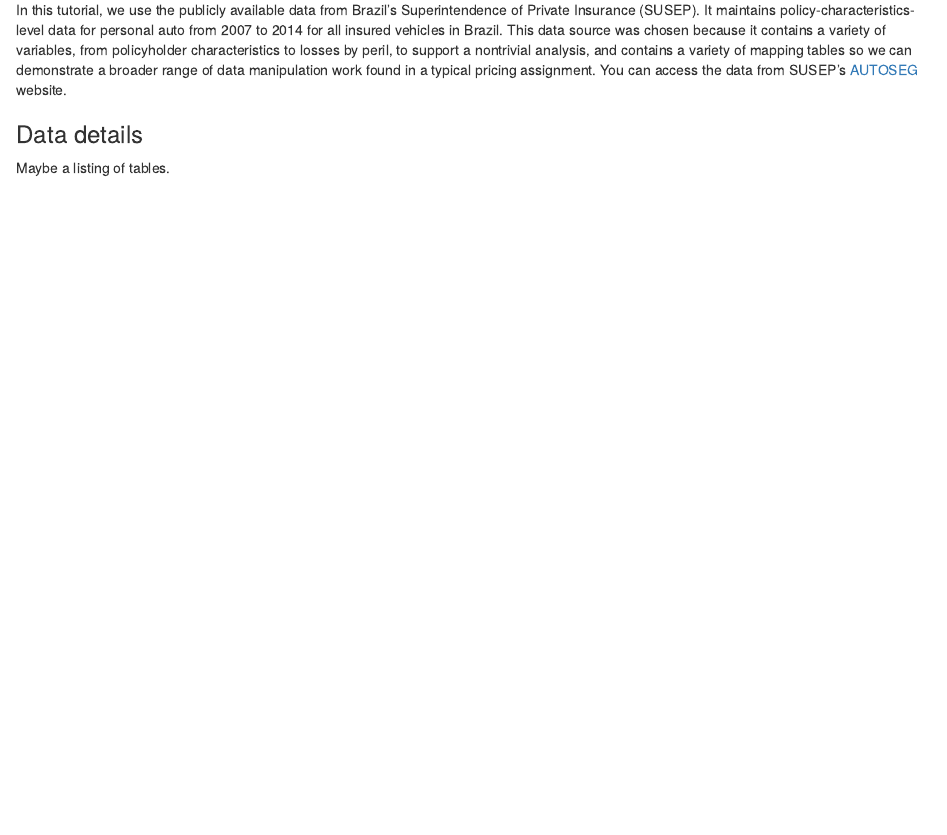
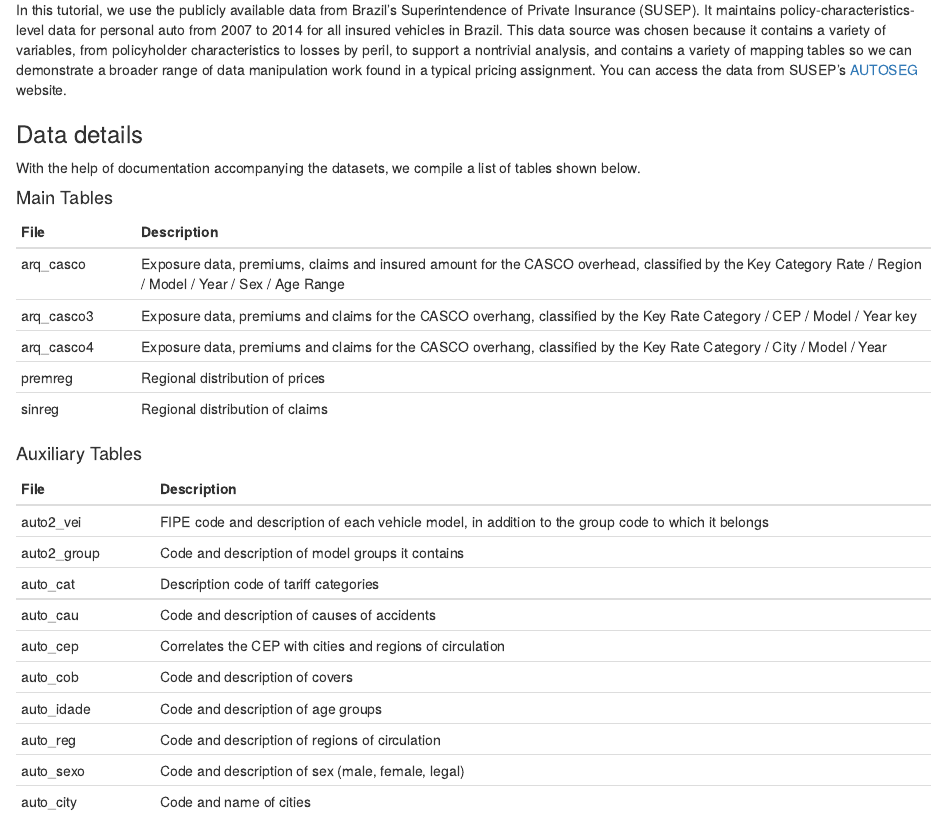
Before and after one commit to kasaai/pc-pricing-tutorial, an R Markdown document (manuscript/article.Rmd): the page in a window 1100 px wide, from 500 px down. Rendered offline with R 4.5, knitr and Pandoc, with nearby package versions; drawn as R Markdown's standard HTML page in place of the format the file asks for.

Commit message:
add tables listing

```diff
--- a/manuscript/article.Rmd
+++ b/manuscript/article.Rmd
@@ -28,7 +28,32 @@ In this tutorial, we use the publicly available data from Brazil's Superintenden
 
 ### Data details
 
-Maybe a listing of tables.
+With the help of documentation accompanying the datasets, we compile a list of tables shown below.
+
+#### Main Tables
+
+| File      | Description                                                          |
+|-----------|----------------------------------------------------------------------|
+| arq_casco | Exposure data, premiums, claims and insured amount for the CASCO overhead, classified by the Key Category Rate / Region / Model / Year / Sex / Age Range |
+| arq_casco3| Exposure data, premiums and claims for the CASCO overhang, classified by the Key Rate Category / CEP / Model / Year key |
+|arq_casco4 | Exposure data, premiums and claims for the CASCO overhang, classified by the Key Rate Category / City / Model / Year |
+| premreg   | Regional distribution of prices |
+| sinreg    | Regional distribution of claims |
+
+#### Auxiliary Tables
+
+| File        | Description                                                          |
+|-------------|----------------------------------------------------------------------|
+| auto2_vei   | FIPE code and description of each vehicle model, in addition to the group code to which it belongs |
+| auto2_group | Code and description of model groups it contains                     |
+| auto_cat    | Description code of tariff categories                                |
+| auto_cau    | Code and description of causes of accidents                          |
+| auto_cep    | Correlates the CEP with cities and regions of circulation            |
+| auto_cob    | Code and description of covers                                       |
+| auto_idade  | Code and description of age groups                                   |
+| auto_reg    | Code and description of regions of circulation                       |
+| auto_sexo   | Code and description of sex (male, female, legal)                    |
+| auto_city   | Code and name of cities                                              |
 
 ### Data prep
 
```
Also changed, not shown: 1 other file.
